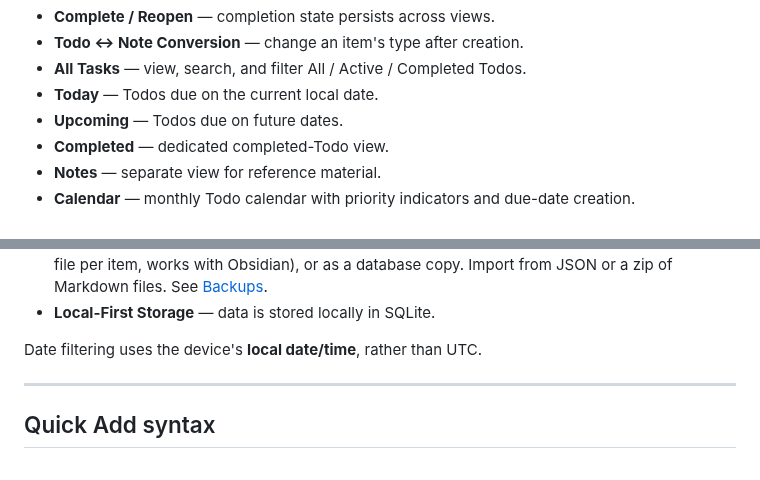
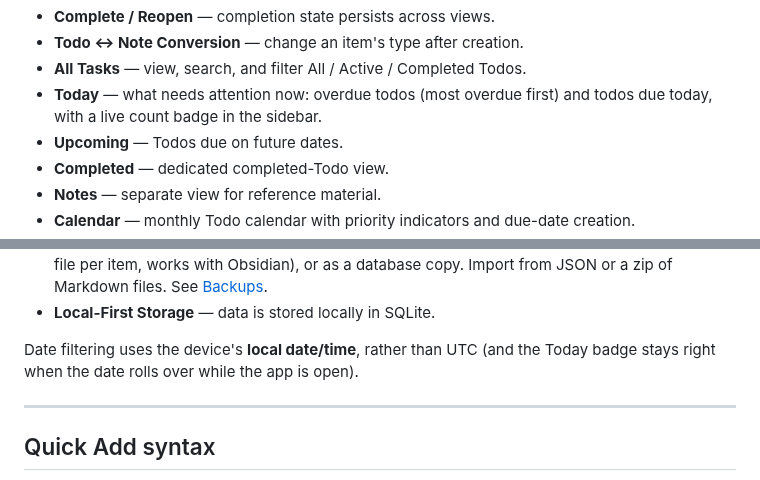
Before and after one commit to VenkateshPanda0/notes-todo, a Markdown page: README.md, 2 parts joined by grey strips. GitHub-like rendering.

```diff
--- a/README.md
+++ b/README.md
@@ -104,7 +104,7 @@ When the database is encrypted, nothing is readable until the password is entere
 - **Complete / Reopen** — completion state persists across views.
 - **Todo ↔ Note Conversion** — change an item's type after creation.
 - **All Tasks** — view, search, and filter All / Active / Completed Todos.
-- **Today** — Todos due on the current local date.
+- **Today** — what needs attention now: overdue todos (most overdue first) and todos due today, with a live count badge in the sidebar.
 - **Upcoming** — Todos due on future dates.
 - **Completed** — dedicated completed-Todo view.
 - **Notes** — separate view for reference material.
@@ -116,7 +116,7 @@ When the database is encrypted, nothing is readable until the password is entere
 - **Backup, export & import** — automatic daily snapshots, plus export to JSON, to Markdown (one file per item, works with Obsidian), or as a database copy. Import from JSON or a zip of Markdown files. See [Backups](#backups-and-export).
 - **Local-First Storage** — data is stored locally in SQLite.
 
-Date filtering uses the device's **local date/time**, rather than UTC.
+Date filtering uses the device's **local date/time**, rather than UTC (and the Today badge stays right when the date rolls over while the app is open).
 
 ---
 
```
Also changed, not shown: docs/assets/today.png (added), screenshots/today.png (added), 10 other files.
